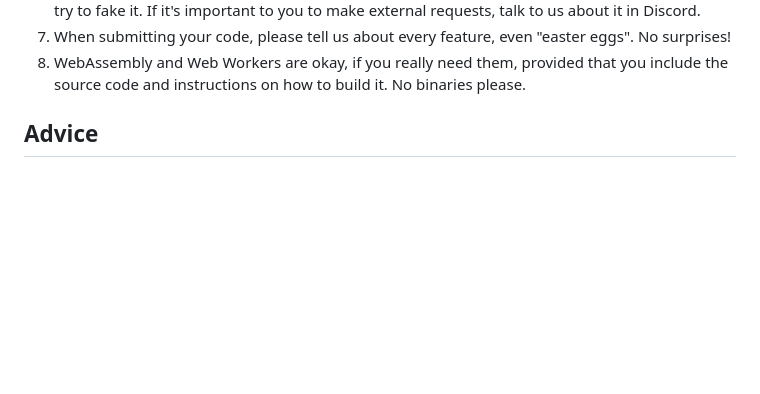
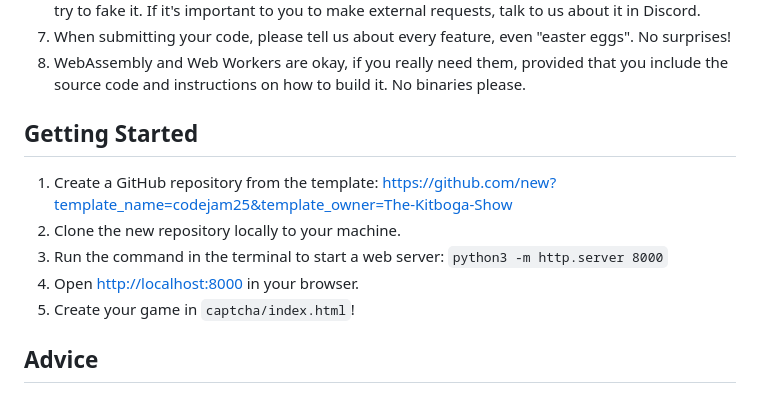
Before and after one commit to w3cj/kitboga-codejam25-word-problem-captcha, a Markdown page: README.md, the part around the change. Drawn GitHub-style; blank space fills up the shorter version.

Commit message:
Add more getting started instructions

```diff
--- a/README.md
+++ b/README.md
@@ -24,6 +24,13 @@ This GitHub repository contains a template you should fork, modify to include yo
 6. No requests for resources outside of your repository. Include all the assets you need in your repository, including any JS libraries, fonts, icons and everything else. If you have a specific idea which requires access to the Internet, perhaps to fetch live stock market data for example, then try to fake it. If it's important to you to make external requests, talk to us about it in Discord.
 7. When submitting your code, please tell us about every feature, even "easter eggs". No surprises!
 8. WebAssembly and Web Workers are okay, if you really need them, provided that you include the source code and instructions on how to build it. No binaries please.
+
+## Getting Started
+1. Create a GitHub repository from the template: https://github.com/new?template_name=codejam25&template_owner=The-Kitboga-Show
+2. Clone the new repository locally to your machine.
+3. Run the command in the terminal to start a web server: `python3 -m http.server 8000`
+4. Open [http://localhost:8000](http://localhost:8000) in your browser.
+5. Create your game in `captcha/index.html`!
 
 ## Advice
 1. Scammers are often using iPhones, so make sure your CAPTCHA works properly in that format. They also use desktops, usually with Chrome or Edge, so it's a good idea to make sure it works well in a desktop format also.
```
